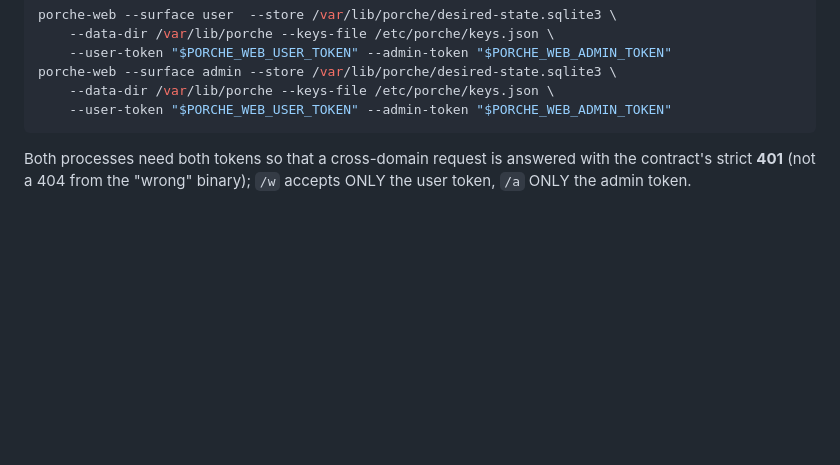
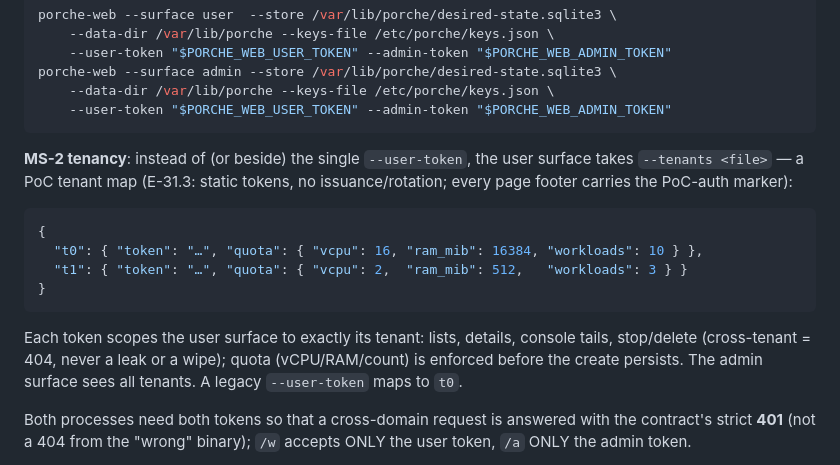
Before and after one commit to blawesom/porche, a Markdown page: src/README.md, the part around the change. Drawn GitHub-style; blank space fills up the shorter version.

Commit message:
doc: MS-2 ledger row to 'in progress — build + UAT recorded, signature pending'; README documents the tenants file

````diff
--- a/src/README.md
+++ b/src/README.md
@@ -40,6 +40,22 @@ porche-web --surface admin --store /var/lib/porche/desired-state.sqlite3 \
     --data-dir /var/lib/porche --keys-file /etc/porche/keys.json \
     --user-token "$PORCHE_WEB_USER_TOKEN" --admin-token "$PORCHE_WEB_ADMIN_TOKEN"
 ```
+
+**MS-2 tenancy**: instead of (or beside) the single `--user-token`, the user
+surface takes `--tenants <file>` — a PoC tenant map (E-31.3: static tokens,
+no issuance/rotation; every page footer carries the PoC-auth marker):
+
+```json
+{
+  "t0": { "token": "…", "quota": { "vcpu": 16, "ram_mib": 16384, "workloads": 10 } },
+  "t1": { "token": "…", "quota": { "vcpu": 2,  "ram_mib": 512,   "workloads": 3 } }
+}
+```
+
+Each token scopes the user surface to exactly its tenant: lists, details,
+console tails, stop/delete (cross-tenant = 404, never a leak or a wipe);
+quota (vCPU/RAM/count) is enforced before the create persists. The admin
+surface sees all tenants. A legacy `--user-token` maps to `t0`.
 
 Both processes need both tokens so that a cross-domain request is answered with
 the contract's strict **401** (not a 404 from the "wrong" binary); `/w` accepts
````
Also changed, not shown: doc/operations/07-poc.md (+1 -1 lines).
